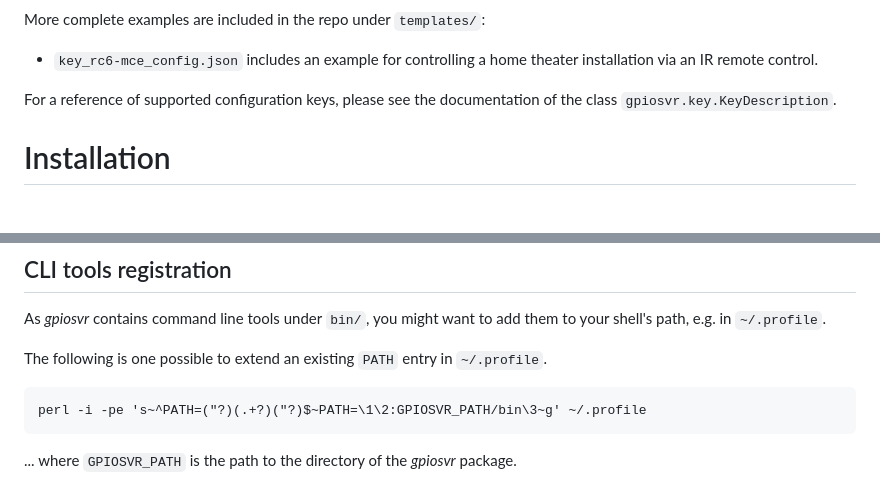
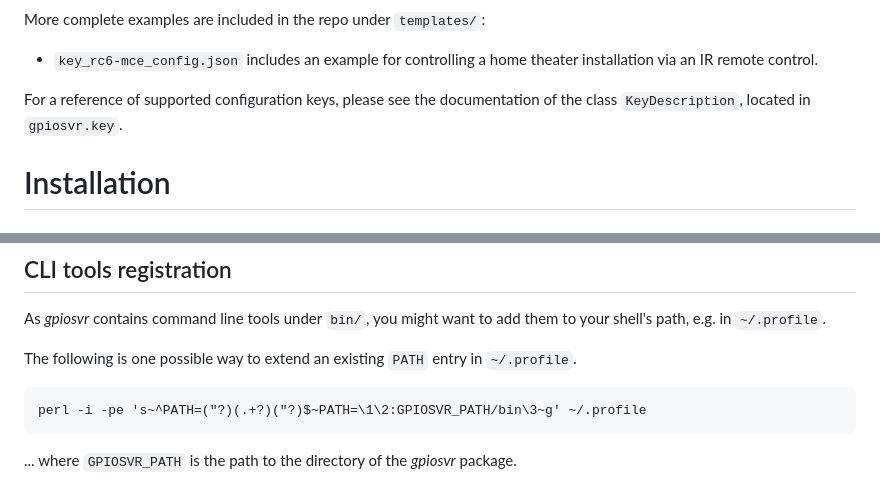
Before and after one commit to xoocoon/gpio_server, a Markdown page: README.md, 2 parts joined by grey strips. Drawn GitHub-style.

````diff
--- a/README.md
+++ b/README.md
@@ -123,7 +123,7 @@ More complete examples are included in the repo under `templates/`:
 
 - `key_rc6-mce_config.json` includes an example for controlling a home theater installation via an IR remote control.
 
-For a reference of supported configuration keys, please see the documentation of the class `gpiosvr.key.KeyDescription`.
+For a reference of supported configuration keys, please see the documentation of the class `KeyDescription`, located in `gpiosvr.key`.
 
 # Installation
 
@@ -171,7 +171,7 @@ python3 -m site
 
 As *gpiosvr* contains command line tools under `bin/`, you might want to add them to your shell's path, e.g. in `~/.profile`.
 
-The following is one possible to extend an existing `PATH` entry in `~/.profile`.
+The following is one possible way to extend an existing `PATH` entry in `~/.profile`.
 
 ```
 perl -i -pe 's~^PATH=("?)(.+?)("?)$~PATH=\1\2:GPIOSVR_PATH/bin\3~g' ~/.profile
````
Also changed, not shown: other parts of README.md (+6 -6 lines).
